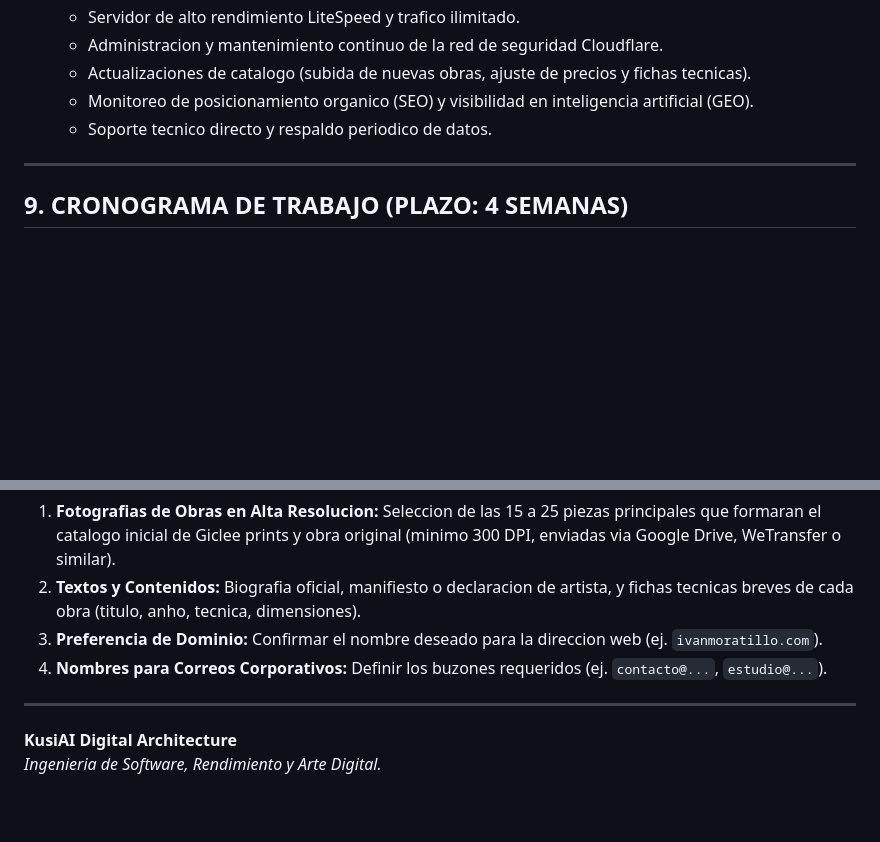
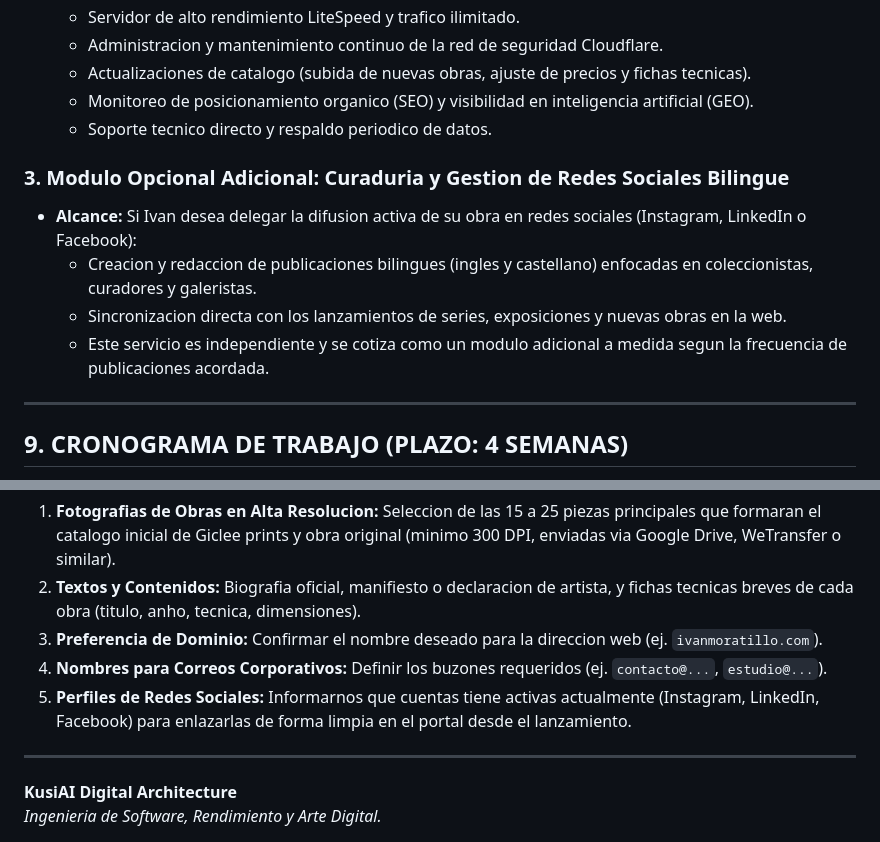
Before and after one commit to kusiai070/moratillo-web, a Markdown page: docs/PROPUESTA_MAESTRA_IVAN_MORATILLO.md, 2 parts joined by grey strips. GitHub-like rendering; blank space fills up the shorter version.

Commit message:
docs: actualizar propuesta con modulo opcional de redes sociales bilingue

```diff
--- a/docs/PROPUESTA_MAESTRA_IVAN_MORATILLO.md
+++ b/docs/PROPUESTA_MAESTRA_IVAN_MORATILLO.md
@@ -161,6 +161,12 @@ Respaldando la relacion y recomendacion de Alvaro, la propuesta se formula en te
   - Monitoreo de posicionamiento organico (SEO) y visibilidad en inteligencia artificial (GEO).
   - Soporte tecnico directo y respaldo periodico de datos.
 
+### 3. Modulo Opcional Adicional: Curaduria y Gestion de Redes Sociales Bilingue
+* **Alcance:** Si Ivan desea delegar la difusion activa de su obra en redes sociales (Instagram, LinkedIn o Facebook):
+  - Creacion y redaccion de publicaciones bilingues (ingles y castellano) enfocadas en coleccionistas, curadores y galeristas.
+  - Sincronizacion directa con los lanzamientos de series, exposiciones y nuevas obras en la web.
+  - Este servicio es independiente y se cotiza como un modulo adicional a medida segun la frecuencia de publicaciones acordada.
+
 ---
 
 ## 9. CRONOGRAMA DE TRABAJO (PLAZO: 4 SEMANAS)
@@ -181,6 +187,7 @@ Para dar inicio al desarrollo, se requiere que Ivan nos facilite:
 2. **Textos y Contenidos:** Biografia oficial, manifiesto o declaracion de artista, y fichas tecnicas breves de cada obra (titulo, anho, tecnica, dimensiones).
 3. **Preferencia de Dominio:** Confirmar el nombre deseado para la direccion web (ej. `ivanmoratillo.com`).
 4. **Nombres para Correos Corporativos:** Definir los buzones requeridos (ej. `contacto@...`, `estudio@...`).
+5. **Perfiles de Redes Sociales:** Informarnos que cuentas tiene activas actualmente (Instagram, LinkedIn, Facebook) para enlazarlas de forma limpia en el portal desde el lanzamiento.
 
 ---
 **KusiAI Digital Architecture**
```
